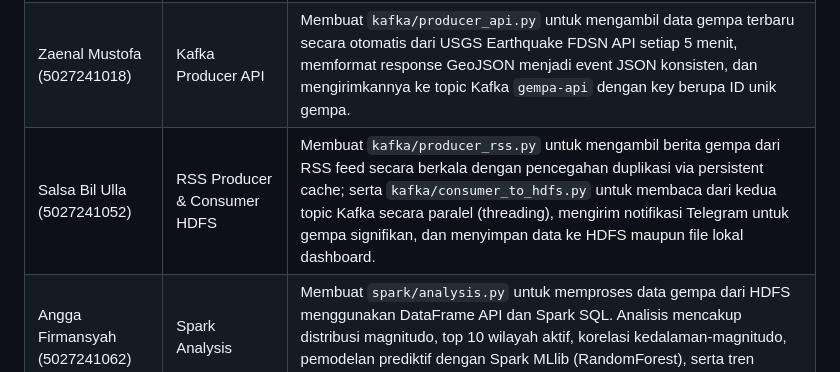
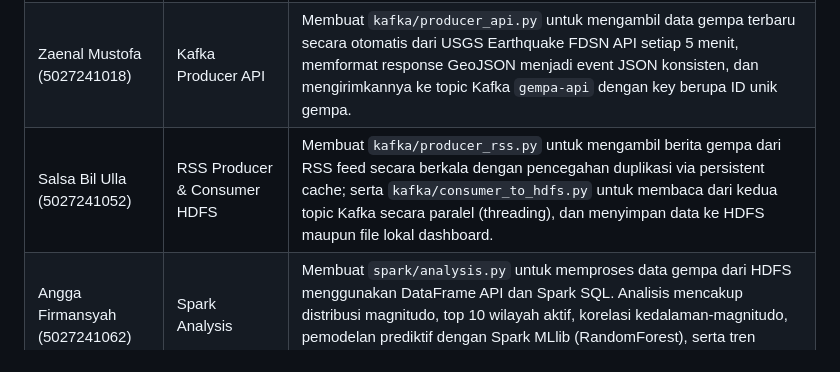
Before and after one commit to shintaar123/big-data-ets-kelompok2, a Markdown page: README.md, the part around the change. GitHub-like rendering.

```diff
--- a/README.md
+++ b/README.md
@@ -12,7 +12,7 @@
 |------|------|-----------------|
 | Hafiz Ramadhan (5027241096) | DevOps & Infrastruktur | Menyiapkan dan menjalankan infrastruktur menggunakan Docker Compose untuk Hadoop (Namenode & Datanode) dan Kafka (Zookeeper & Broker). Mengatur Docker network, variabel environment (hadoop.env), serta membuat struktur direktori awal di HDFS (`/data/gempa/api`, `/data/gempa/rss`, `/data/gempa/hasil`). |
 | Zaenal Mustofa (5027241018) | Kafka Producer API | Membuat `kafka/producer_api.py` untuk mengambil data gempa terbaru secara otomatis dari USGS Earthquake FDSN API setiap 5 menit, memformat response GeoJSON menjadi event JSON konsisten, dan mengirimkannya ke topic Kafka `gempa-api` dengan key berupa ID unik gempa. |
-| Salsa Bil Ulla (5027241052) | RSS Producer & Consumer HDFS | Membuat `kafka/producer_rss.py` untuk mengambil berita gempa dari RSS feed secara berkala dengan pencegahan duplikasi via persistent cache; serta `kafka/consumer_to_hdfs.py` untuk membaca dari kedua topic Kafka secara paralel (threading), mengirim notifikasi Telegram untuk gempa signifikan, dan menyimpan data ke HDFS maupun file lokal dashboard. |
+| Salsa Bil Ulla (5027241052) | RSS Producer & Consumer HDFS | Membuat `kafka/producer_rss.py` untuk mengambil berita gempa dari RSS feed secara berkala dengan pencegahan duplikasi via persistent cache; serta `kafka/consumer_to_hdfs.py` untuk membaca dari kedua topic Kafka secara paralel (threading), dan menyimpan data ke HDFS maupun file lokal dashboard. |
 | Angga Firmansyah (5027241062) | Spark Analysis | Membuat `spark/analysis.py` untuk memproses data gempa dari HDFS menggunakan DataFrame API dan Spark SQL. Analisis mencakup distribusi magnitudo, top 10 wilayah aktif, korelasi kedalaman-magnitudo, pemodelan prediktif dengan Spark MLlib (RandomForest), serta tren aktivitas harian dan per jam. Output disimpan ke `spark_results.json`. |
 | Shinta Alya Ramadani (5027241016) | Flask Dashboard | Membangun `dashboard/app.py` dan `dashboard/templates/index.html` sebagai antarmuka monitoring berbasis web. Menampilkan peta gempa interaktif (Leaflet.js), statistik ringkasan, 4 grafik analisis (Chart.js), live feed gempa terbaru, panel prediksi MLlib, dan berita RSS terkini dengan auto-refresh setiap 30 detik. |
 
```
